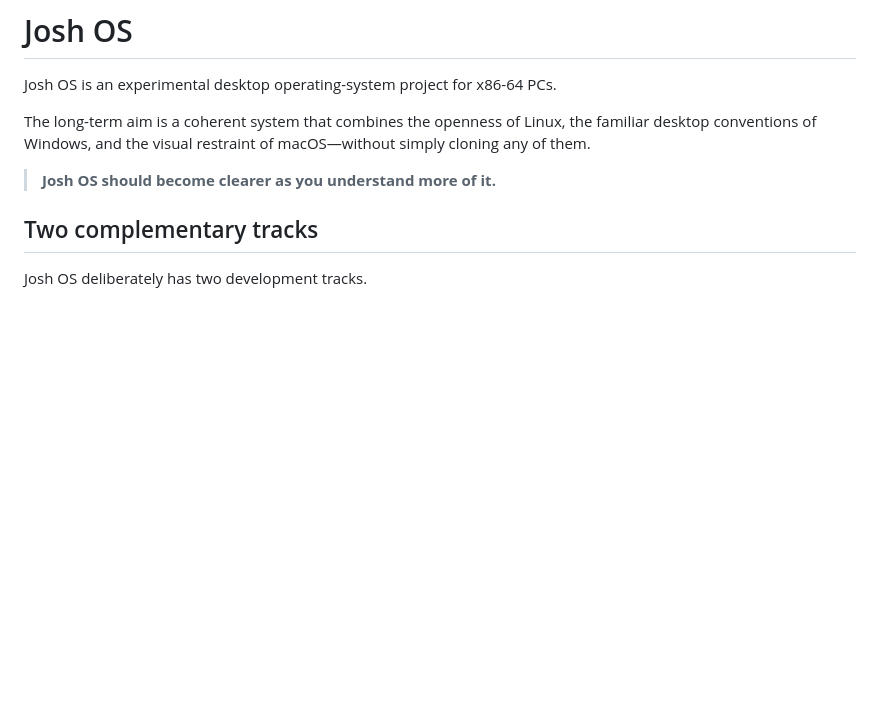
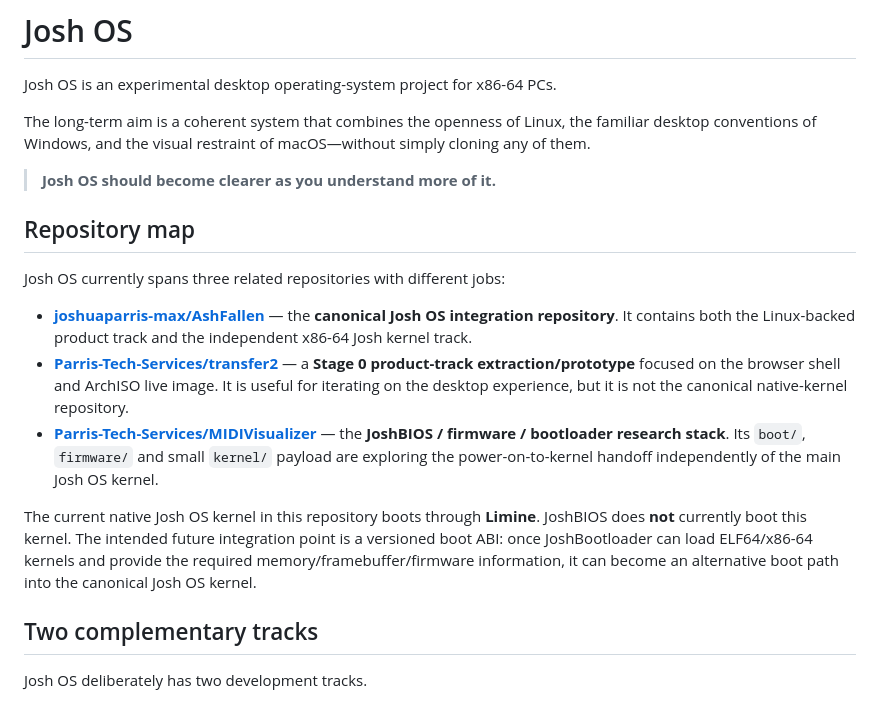
Before and after one commit to joshuaparris-max/AshFallen, a Markdown page: README.md, the part around the change. Drawn GitHub-style; blank space fills up the shorter version.

Commit message:
docs: map Josh OS, Stage 0, and JoshBIOS repositories

```diff
--- a/README.md
+++ b/README.md
@@ -5,6 +5,16 @@ Josh OS is an experimental desktop operating-system project for x86-64 PCs.
 The long-term aim is a coherent system that combines the openness of Linux, the familiar desktop conventions of Windows, and the visual restraint of macOS—without simply cloning any of them.
 
 > **Josh OS should become clearer as you understand more of it.**
+
+## Repository map
+
+Josh OS currently spans three related repositories with different jobs:
+
+- **[joshuaparris-max/AshFallen](https://github.com/joshuaparris-max/AshFallen)** — the **canonical Josh OS integration repository**. It contains both the Linux-backed product track and the independent x86-64 Josh kernel track.
+- **[Parris-Tech-Services/transfer2](https://github.com/Parris-Tech-Services/transfer2)** — a **Stage 0 product-track extraction/prototype** focused on the browser shell and ArchISO live image. It is useful for iterating on the desktop experience, but it is not the canonical native-kernel repository.
+- **[Parris-Tech-Services/MIDIVisualizer](https://github.com/Parris-Tech-Services/MIDIVisualizer)** — the **JoshBIOS / firmware / bootloader research stack**. Its `boot/`, `firmware/` and small `kernel/` payload are exploring the power-on-to-kernel handoff independently of the main Josh OS kernel.
+
+The current native Josh OS kernel in this repository boots through **Limine**. JoshBIOS does **not** currently boot this kernel. The intended future integration point is a versioned boot ABI: once JoshBootloader can load ELF64/x86-64 kernels and provide the required memory/framebuffer/firmware information, it can become an alternative boot path into the canonical Josh OS kernel.
 
 ## Two complementary tracks
 
```
